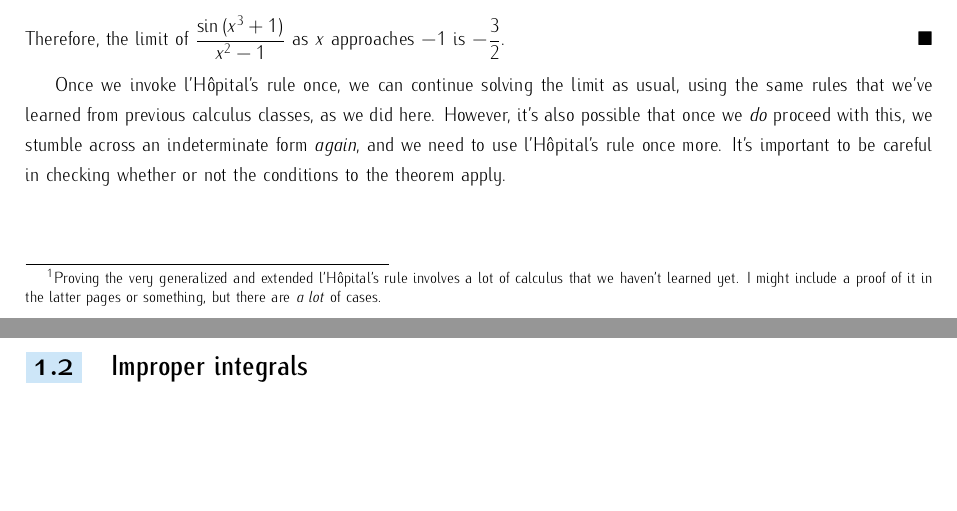
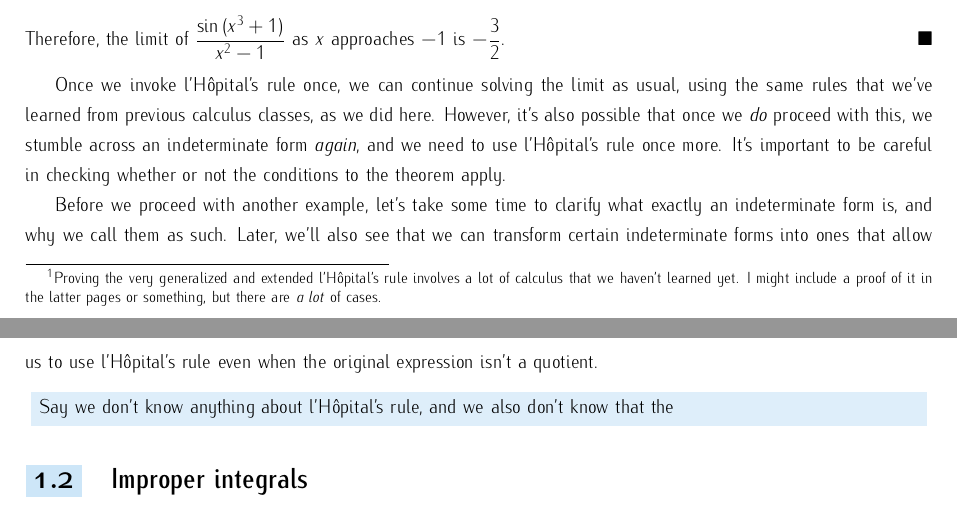
Before and after one commit to irishcreamcb/31.3-lec-notes, a LaTeX book (31.3-lec-notes.tex, which reads chapter1.tex): two parts of pages 2 and 3 of 3, joined at a grey line, cut so that both start at the same text, the shorter picture padded with empty space. Compiled offline with pdfLaTeX.

Commit message:
edited chapter1

```diff
--- a/chapter1.tex
+++ b/chapter1.tex
@@ -59,5 +59,12 @@ approaches either positive or negative infinity.\par
 \end{example}
 Once we invoke \lh's rule once, we can continue solving the limit as usual, using the same rules that we've learned from previous calculus classes, as we did here. However, it's also
 possible that once we \textit{do} proceed with this, we stumble across an indeterminate form \textit{again}, and we need to use \lh's rule once more. It's important to be
-careful in checking whether or not the conditions to the theorem apply.
+careful in checking whether or not the conditions to the theorem apply.\par
+Before we proceed with another example, let's take some time to clarify what exactly an indeterminate form is, and why we call them as such. Later, we'll also see that we can transform certain indeterminate forms
+into ones that allow us to use \lh's rule even when the original expression isn't a quotient.
+\begin{center}
+    \colorbox{CornflowerBlue!20}{\begin{minipage}{0.97\textwidth}
+        Say we don't know anything about \lh's rule, and we also don't know that the
+    \end{minipage}}
+\end{center}
 \section{Improper integrals}
```
